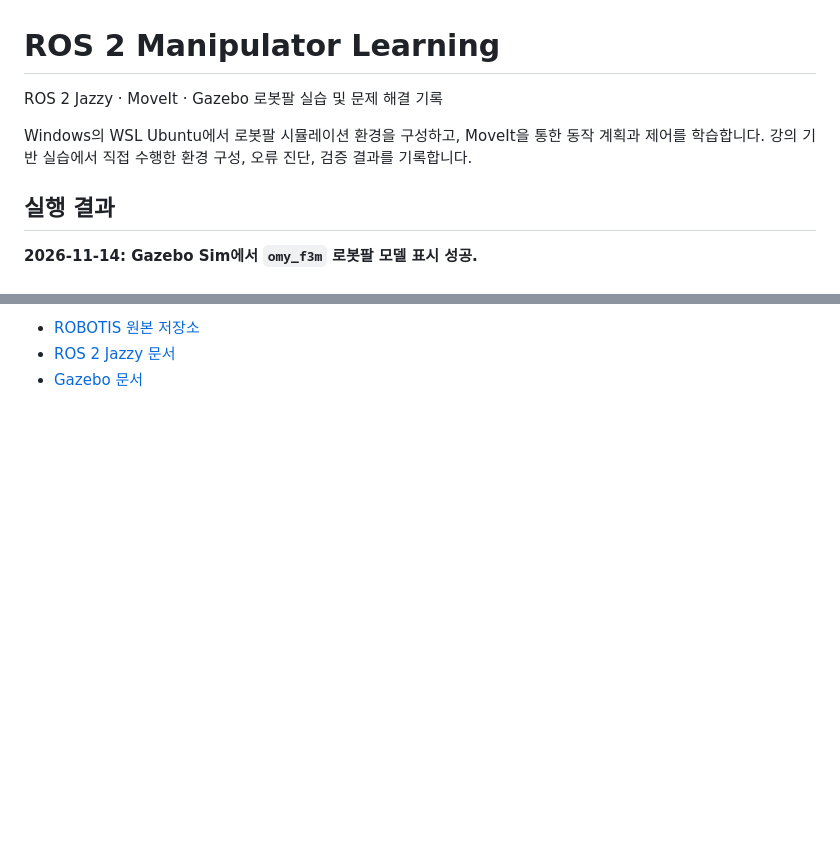
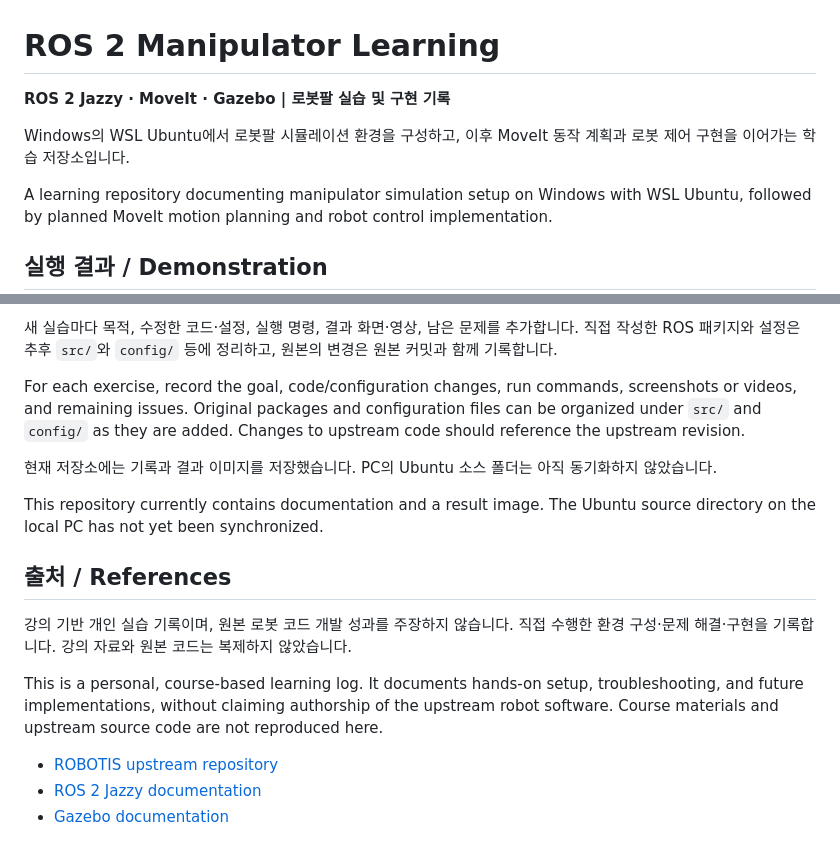
Before and after one commit to subeen-ko/ros2-manipulator-learning, a Markdown page: README.md, 2 parts joined by grey strips. Rendered like a GitHub page; blank space fills up the shorter version.

```diff
--- a/README.md
+++ b/README.md
@@ -1,10 +1,10 @@
 # ROS 2 Manipulator Learning
 
-ROS 2 Jazzy · MoveIt · Gazebo 로봇팔 실습 및 문제 해결 기록
+**ROS 2 Jazzy · MoveIt · Gazebo | 로봇팔 실습 및 구현 기록**
 
-Windows의 WSL Ubuntu에서 로봇팔 시뮬레이션 환경을 구성하고, MoveIt을 통한 동작 계획과 제어를 학습합니다. 강의 기반 실습에서 직접 수행한 환경 구성, 오류 진단, 검증 결과를 기록합니다.
+Windows의 WSL Ubuntu에서 로봇팔 시뮬레이션 환경을 구성하고, 이후 MoveIt 동작 계획과 로봇 제어 구현을 이어가는 학습 저장소입니다.
 
-## 실행 결과
+A learning repository documenting manipulator simulation setup on Windows with WSL Ubuntu, followed by planned MoveIt motion planning and robot control implementation.
 
-**2026-11-14: Gazebo Sim에서 `omy_f3m` 로봇팔 모델 표시 성공.**
+## 실행 결과 / Demonstration
 
@@ -108,4 +123,18 @@ export LIBGL_ALWAYS_SOFTWARE=1
 
-- [ROBOTIS 원본 저장소](https://github.com/ROBOTIS-GIT/open_manipulator)
-- [ROS 2 Jazzy 문서](https://docs.ros.org/en/jazzy/)
-- [Gazebo 문서](https://gazebosim.org/docs/)
+새 실습마다 목적, 수정한 코드·설정, 실행 명령, 결과 화면·영상, 남은 문제를 추가합니다. 직접 작성한 ROS 패키지와 설정은 추후 `src/`와 `config/` 등에 정리하고, 원본의 변경은 원본 커밋과 함께 기록합니다.
+
+For each exercise, record the goal, code/configuration changes, run commands, screenshots or videos, and remaining issues. Original packages and configuration files can be organized under `src/` and `config/` as they are added. Changes to upstream code should reference the upstream revision.
+
+현재 저장소에는 기록과 결과 이미지를 저장했습니다. PC의 Ubuntu 소스 폴더는 아직 동기화하지 않았습니다.
+
+This repository currently contains documentation and a result image. The Ubuntu source directory on the local PC has not yet been synchronized.
+
+## 출처 / References
+
+강의 기반 개인 실습 기록이며, 원본 로봇 코드 개발 성과를 주장하지 않습니다. 직접 수행한 환경 구성·문제 해결·구현을 기록합니다. 강의 자료와 원본 코드는 복제하지 않았습니다.
+
+This is a personal, course-based learning log. It documents hands-on setup, troubleshooting, and future implementations, without claiming authorship of the upstream robot software. Course materials and upstream source code are not reproduced here.
+
+- [ROBOTIS upstream repository](https://github.com/ROBOTIS-GIT/open_manipulator)
+- [ROS 2 Jazzy documentation](https://docs.ros.org/en/jazzy/)
+- [Gazebo documentation](https://gazebosim.org/docs/)
```
Also changed, not shown: other parts of README.md (+63 -48 lines), gazebo-manipulator.png (added), 1 other file.
